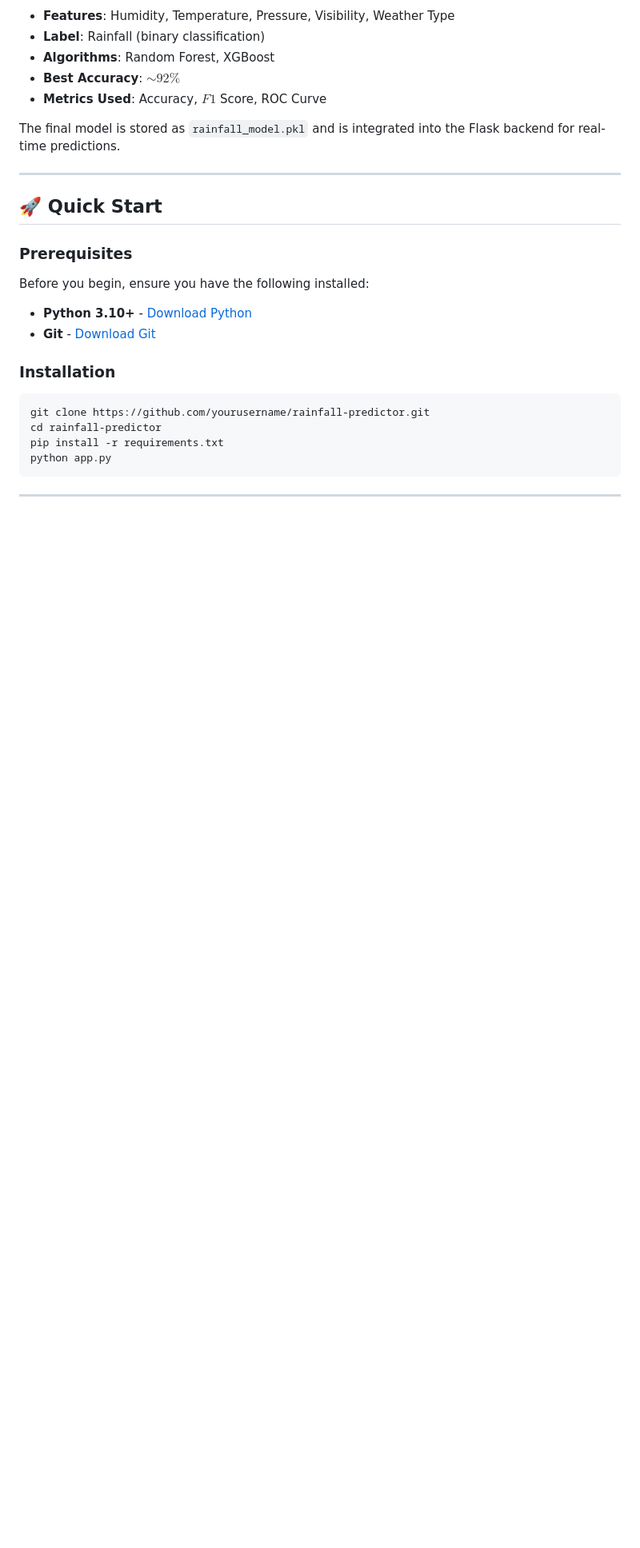
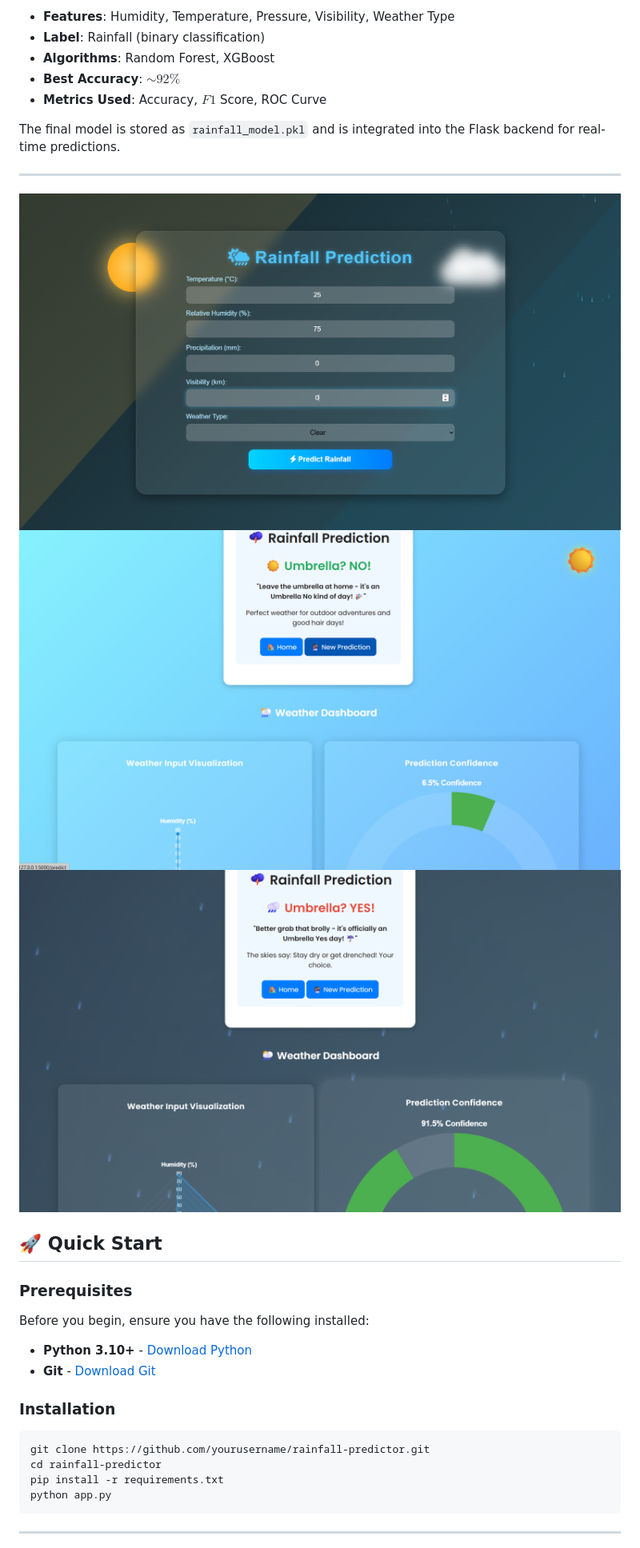
Before and after one commit to Bidisha2005/Umbrella-Maybe, a Markdown page: Readme.md, the part around the change printed below. Shown: that part at 80% size. GitHub-like rendering; blank space fills up the shorter version.

```diff
--- a/Readme.md
+++ b/Readme.md
@@ -36,6 +38,12 @@ The Machine Learning model was trained on meteorological datasets using:
 The final model is stored as `rainfall_model.pkl` and is integrated into the Flask backend for real-time predictions.
 
 ---
+<img width="2833" height="1523" alt="image" src="https://github.com/Bidisha2005/Umbrella-Maybe/blob/main/static/prediction.png?raw=true" />
+
+<img width="2833" height="1523" alt="image" src="https://github.com/Bidisha2005/Umbrella-Maybe/blob/main/static/sunny.png?raw=true" />
+
+<img width="2833" height="1523" alt="image" src="https://github.com/Bidisha2005/Umbrella-Maybe/blob/main/static/rainy.png?raw=true" />
+
 
 ## 🚀 Quick Start
 
```
Also changed, not shown: other parts of Readme.md (+2 -0 lines).
